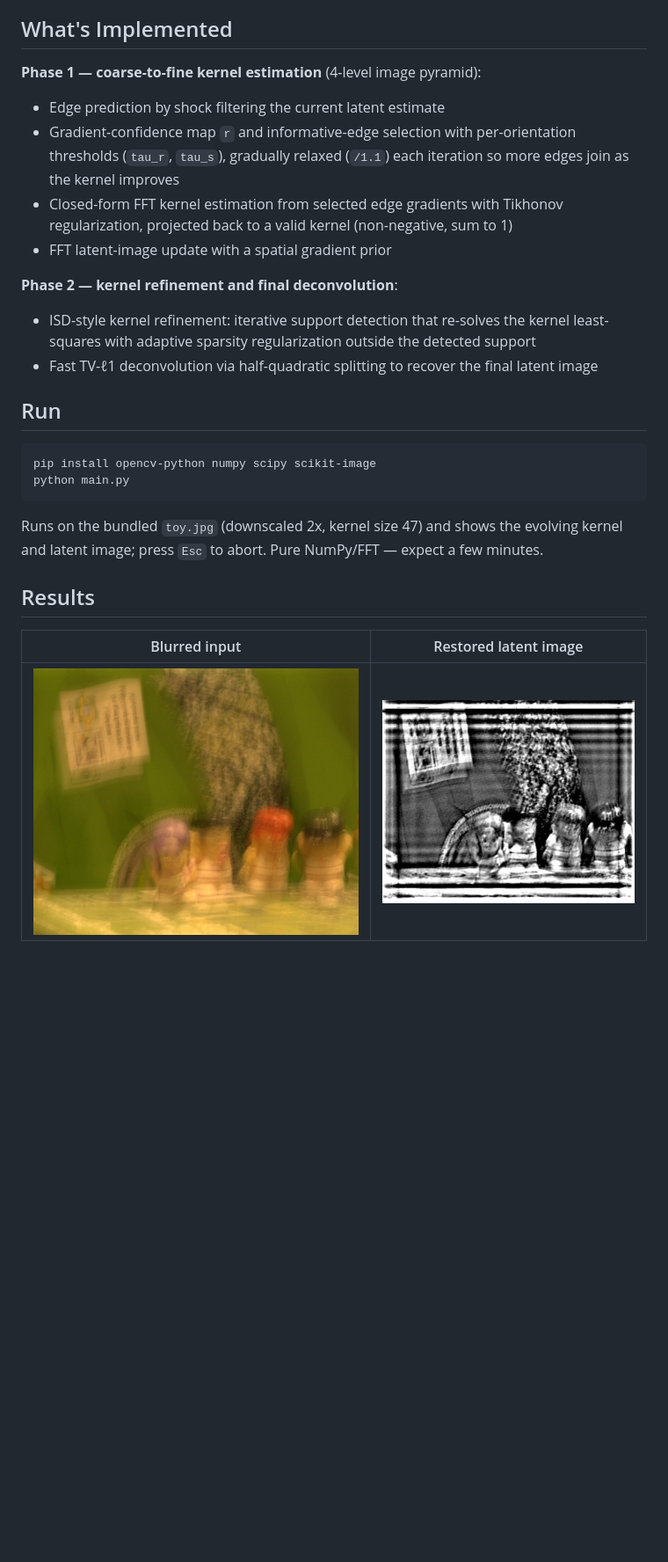
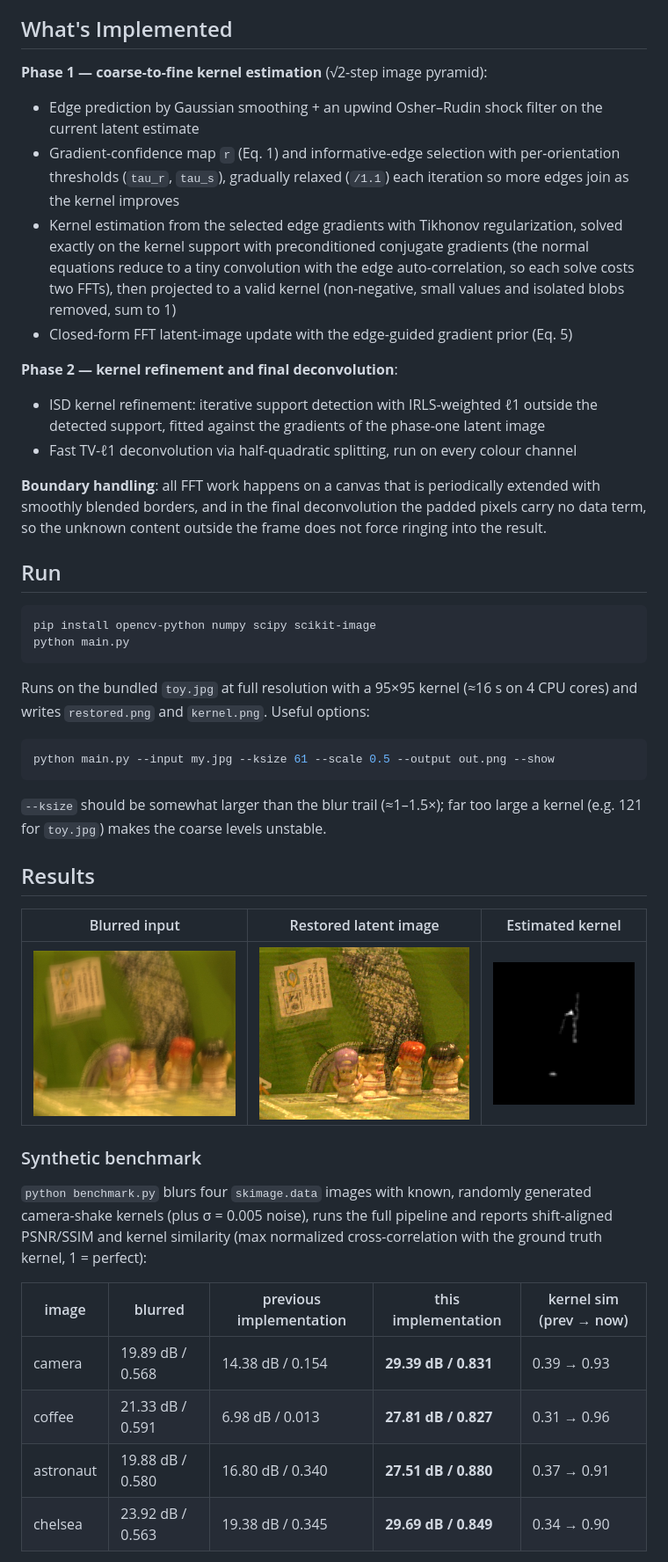
Before and after one commit to qq456cvb/deblur, a Markdown page: README.md, the part around one of its changes. Shown at 88% size. Drawn GitHub-style; pictures changed too: kernel.png (added), restored.png; blank space fills up the shorter version.

````diff
--- a/README.md
+++ b/README.md
@@ -4,17 +4,19 @@ An unofficial Python/NumPy implementation of [Two-Phase Kernel Estimation for Ro
 
 ## What's Implemented
 
-**Phase 1 — coarse-to-fine kernel estimation** (4-level image pyramid):
+**Phase 1 — coarse-to-fine kernel estimation** (√2-step image pyramid):
 
-- Edge prediction by shock filtering the current latent estimate
-- Gradient-confidence map `r` and informative-edge selection with per-orientation thresholds (`tau_r`, `tau_s`), gradually relaxed (`/1.1`) each iteration so more edges join as the kernel improves
-- Closed-form FFT kernel estimation from selected edge gradients with Tikhonov regularization, projected back to a valid kernel (non-negative, sum to 1)
-- FFT latent-image update with a spatial gradient prior
+- Edge prediction by Gaussian smoothing + an upwind Osher–Rudin shock filter on the current latent estimate
+- Gradient-confidence map `r` (Eq. 1) and informative-edge selection with per-orientation thresholds (`tau_r`, `tau_s`), gradually relaxed (`/1.1`) each iteration so more edges join as the kernel improves
+- Kernel estimation from the selected edge gradients with Tikhonov regularization, solved exactly on the kernel support with preconditioned conjugate gradients (the normal equations reduce to a tiny convolution with the edge auto-correlation, so each solve costs two FFTs), then projected to a valid kernel (non-negative, small values and isolated blobs removed, sum to 1)
+- Closed-form FFT latent-image update with the edge-guided gradient prior (Eq. 5)
 
 **Phase 2 — kernel refinement and final deconvolution**:
 
-- ISD-style kernel refinement: iterative support detection that re-solves the kernel least-squares with adaptive sparsity regularization outside the detected support
-- Fast TV-ℓ1 deconvolution via half-quadratic splitting to recover the final latent image
+- ISD kernel refinement: iterative support detection with IRLS-weighted ℓ1 outside the detected support, fitted against the gradients of the phase-one latent image
+- Fast TV-ℓ1 deconvolution via half-quadratic splitting, run on every colour channel
+
+**Boundary handling**: all FFT work happens on a canvas that is periodically extended with smoothly blended borders, and in the final deconvolution the padded pixels carry no data term, so the unknown content outside the frame does not force ringing into the result.
 
 ## Run
 
@@ -23,10 +25,28 @@ pip install opencv-python numpy scipy scikit-image
 python main.py
 ```
 
-Runs on the bundled `toy.jpg` (downscaled 2x, kernel size 47) and shows the evolving kernel and latent image; press `Esc` to abort. Pure NumPy/FFT — expect a few minutes.
+Runs on the bundled `toy.jpg` at full resolution with a 95×95 kernel (≈16 s on 4 CPU cores) and writes `restored.png` and `kernel.png`. Useful options:
+
+```bash
+python main.py --input my.jpg --ksize 61 --scale 0.5 --output out.png --show
+```
+
+`--ksize` should be somewhat larger than the blur trail (≈1–1.5×); far too large a kernel (e.g. 121 for `toy.jpg`) makes the coarse levels unstable.
 
 ## Results
 
-| Blurred input | Restored latent image |
-|---|---|
-| ![Original Image](toy.jpg) | ![Latent Image](restored.png) |
+| Blurred input | Restored latent image | Estimated kernel |
+|---|---|---|
+| ![Original Image](toy.jpg) | ![Latent Image](restored.png) | ![Kernel](kernel.png) |
+
+### Synthetic benchmark
+
+`python benchmark.py` blurs four `skimage.data` images with known, randomly generated camera-shake kernels (plus σ = 0.005 noise), runs the full pipeline and reports shift-aligned PSNR/SSIM and kernel similarity (max normalized cross-correlation with the ground truth kernel, 1 = perfect):
+
+| image | blurred | previous implementation | this implementation | kernel sim (prev → now) |
+|---|---|---|---|---|
+| camera    | 19.89 dB / 0.568 | 14.38 dB / 0.154 | **29.39 dB / 0.831** | 0.39 → 0.93 |
+| coffee    | 21.33 dB / 0.591 |  6.98 dB / 0.013 | **27.81 dB / 0.827** | 0.31 → 0.96 |
+| astronaut | 19.88 dB / 0.580 | 16.80 dB / 0.340 | **27.51 dB / 0.880** | 0.37 → 0.91 |
+| chelsea   | 23.92 dB / 0.563 | 19.38 dB / 0.345 | **29.69 dB / 0.849** | 0.34 → 0.90 |
+
````
Also changed, not shown: other parts of README.md (+13 -2 lines), 3 other files.
